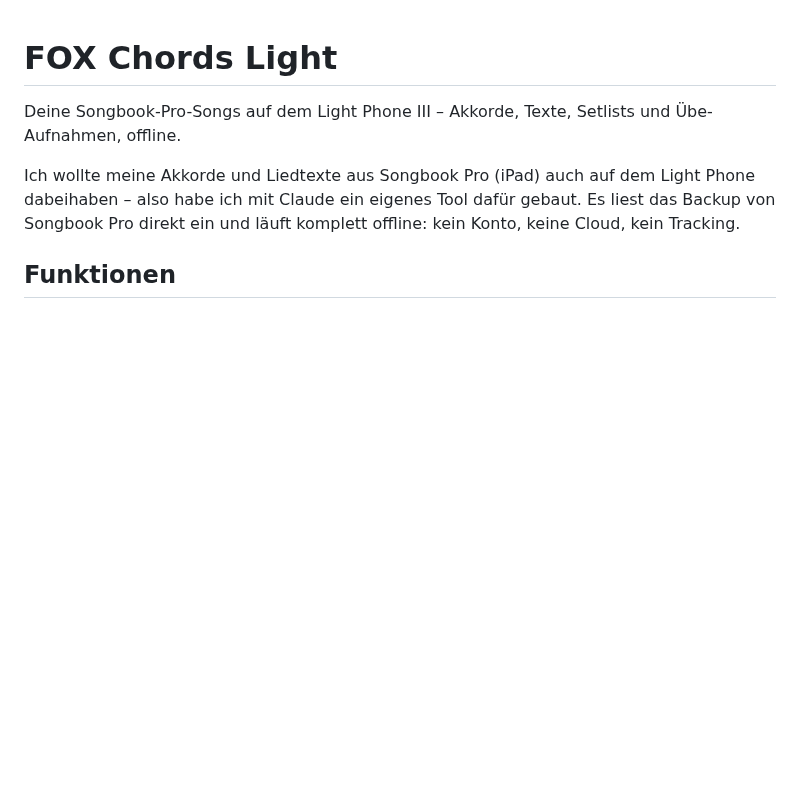
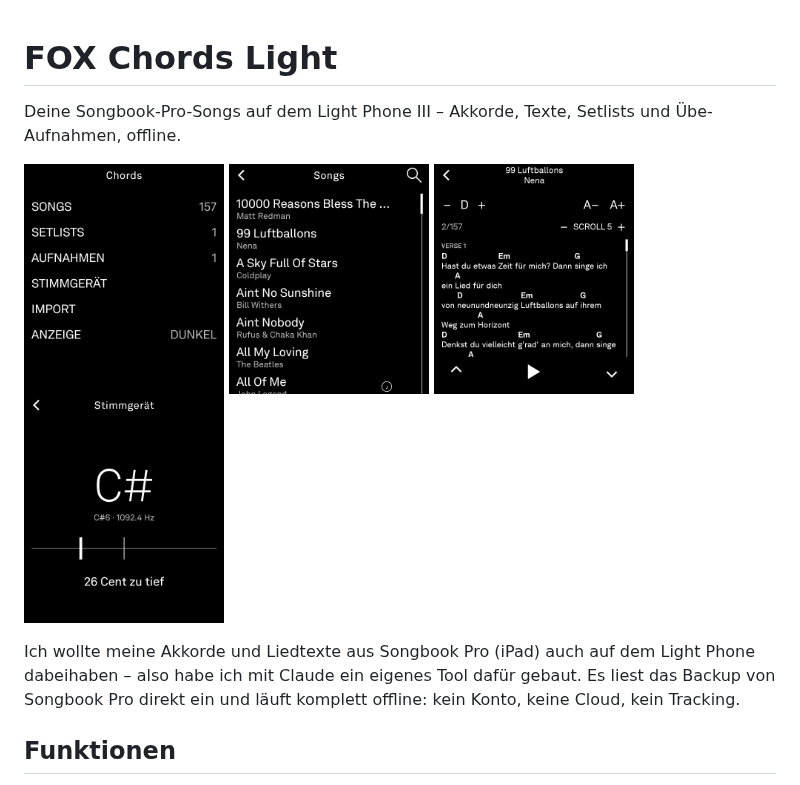
Before and after one commit to meisterreineke83/FOX-Chords-Light, a Markdown page: README.md, the part around the change. Drawn GitHub-style; pictures changed too: docs/screenshots/1-start.png (added), docs/screenshots/2-songs.png (added), docs/screenshots/3-song.png (added); blank space fills up the shorter version.

Commit message:
Screenshots für README und Bright Market [skip ci]
Co-Authored-By: Claude Opus 5.5 <noreply@anthropic.com>
Claude-Session: https://claude.ai/code/session_01PTexVtcfavD4xu5U79oa9L

```diff
--- a/README.md
+++ b/README.md
@@ -1,5 +1,12 @@
 # FOX Chords Light
 Deine Songbook-Pro-Songs auf dem Light Phone III – Akkorde, Texte, Setlists und Übe-Aufnahmen, offline.
+
+<p>
+  <img src="docs/screenshots/1-start.png" width="200" alt="Startseite">
+  <img src="docs/screenshots/2-songs.png" width="200" alt="Songliste">
+  <img src="docs/screenshots/3-song.png" width="200" alt="Song mit Akkorden">
+  <img src="docs/screenshots/4-stimmgeraet.png" width="200" alt="Stimmgerät">
+</p>
 
 Ich wollte meine Akkorde und Liedtexte aus Songbook Pro (iPad) auch auf dem Light Phone dabeihaben – also habe ich mit Claude ein eigenes Tool dafür gebaut. Es liest das Backup von Songbook Pro direkt ein und läuft komplett offline: kein Konto, keine Cloud, kein Tracking.
 
```
Also changed, not shown: 1 other file.
